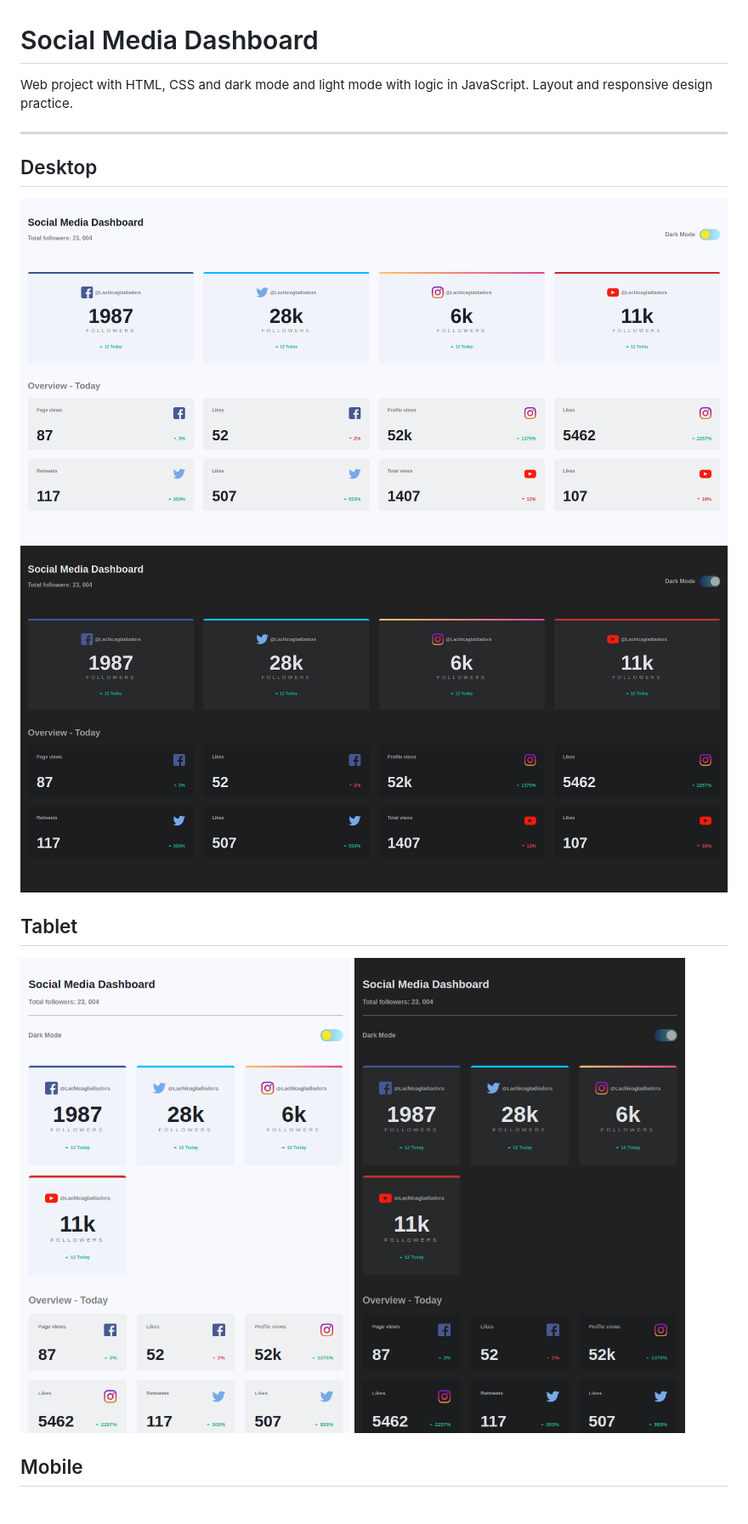
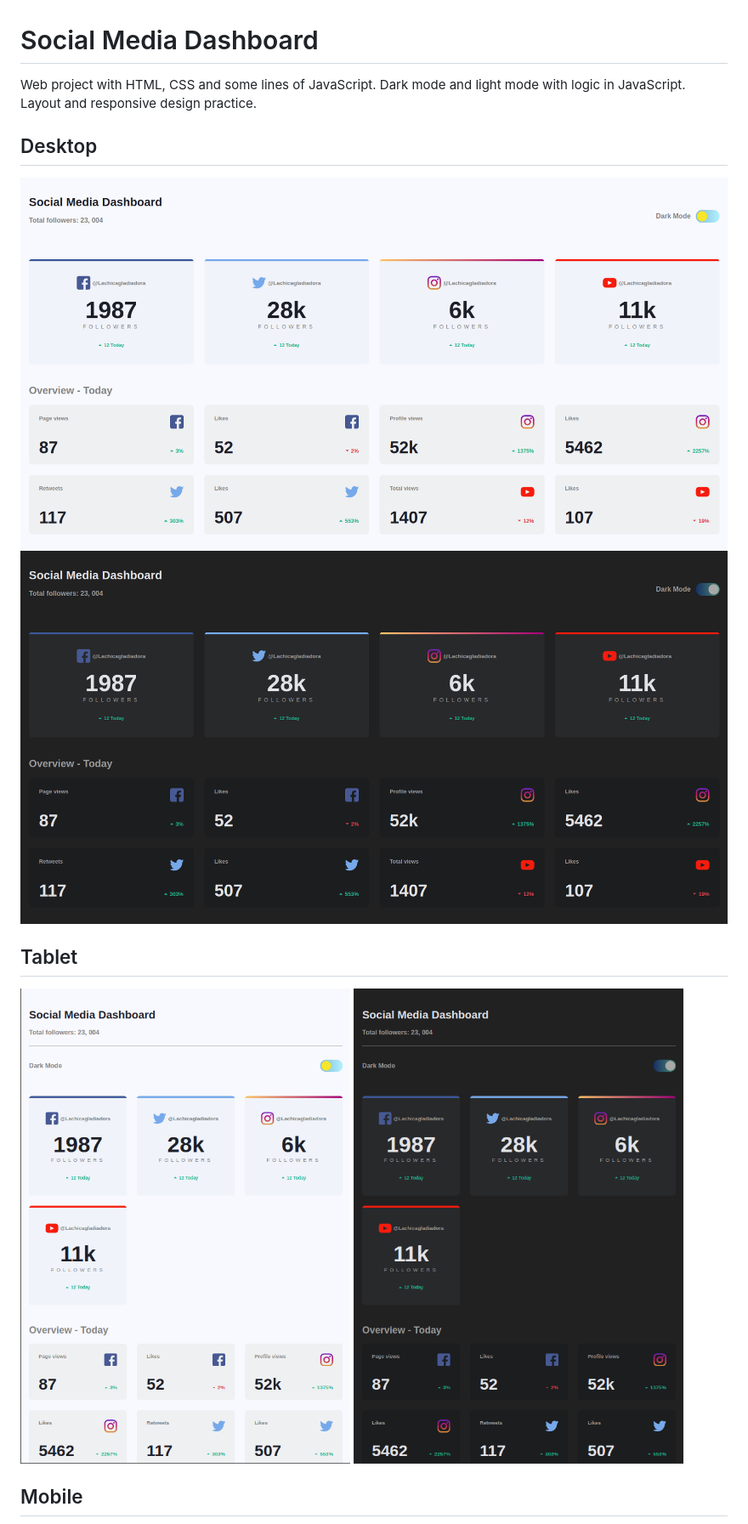
Before and after one commit to Lachicagladiadora/social-media-dashboard, a Markdown page: readme.md, the part around the change. Shown at 85% size. Drawn GitHub-style; pictures changed too: img/dark-mode-desktop.png, img/dark-mode-tablet.png, img/light-mode-desktop.png.

Commit message:
docs: update images and readme

```diff
--- a/readme.md
+++ b/readme.md
@@ -1,9 +1,8 @@
 # Social Media Dashboard
 
-Web project with HTML, CSS and dark mode and light mode with logic in JavaScript.
+Web project with HTML, CSS and some lines of JavaScript.
+Dark mode and light mode with logic in JavaScript.
 Layout and responsive design practice.
-
----
 
 ## Desktop
 
```
Also changed, not shown: img/dark-mode-mobile.png, img/light-mode-mobile.png.
